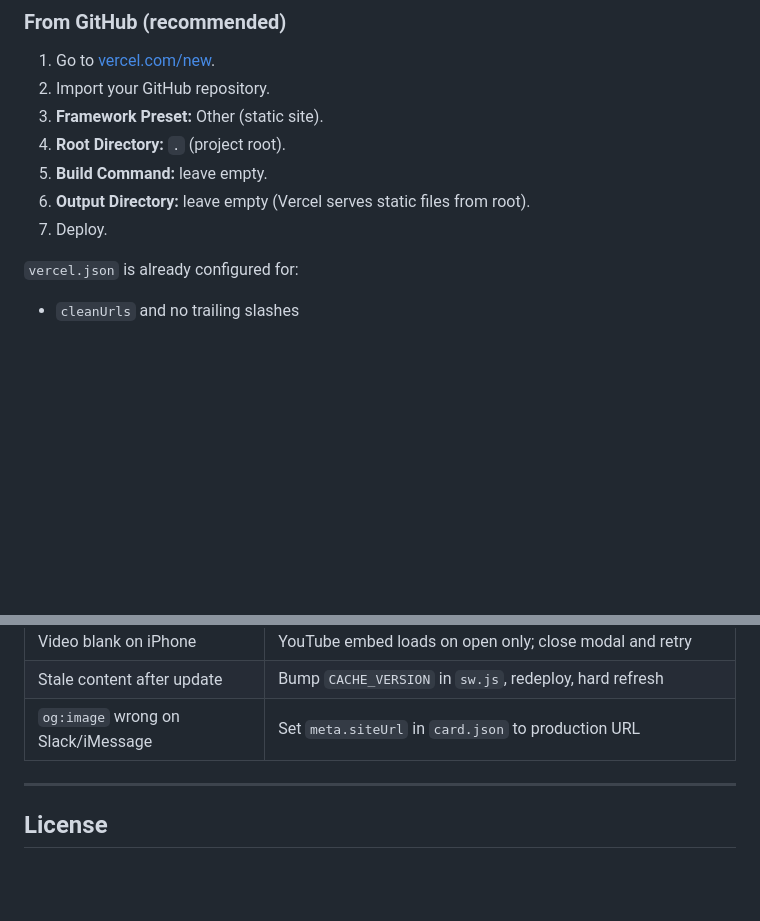
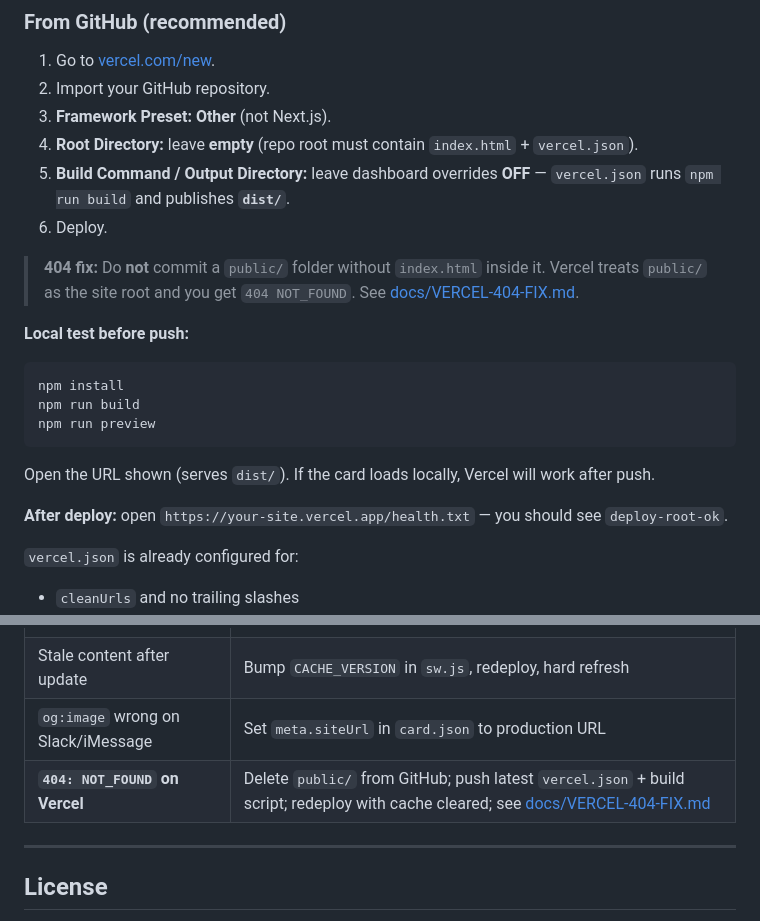
Before and after one commit to EOPeakDesigns/Marcus-Chen__DBC, a Markdown page: README.md, 2 parts joined by grey strips. GitHub-like rendering; blank space fills up the shorter version.

````diff
--- a/README.md
+++ b/README.md
@@ -120,11 +120,24 @@ git push -u origin main
 
 1. Go to [vercel.com/new](https://vercel.com/new).
 2. Import your GitHub repository.
-3. **Framework Preset:** Other (static site).
-4. **Root Directory:** `.` (project root).
-5. **Build Command:** leave empty.
-6. **Output Directory:** leave empty (Vercel serves static files from root).
-7. Deploy.
+3. **Framework Preset:** **Other** (not Next.js).
+4. **Root Directory:** leave **empty** (repo root must contain `index.html` + `vercel.json`).
+5. **Build Command / Output Directory:** leave dashboard overrides **OFF** — `vercel.json` runs `npm run build` and publishes **`dist/`**.
+6. Deploy.
+
+> **404 fix:** Do **not** commit a `public/` folder without `index.html` inside it. Vercel treats `public/` as the site root and you get `404 NOT_FOUND`. See [docs/VERCEL-404-FIX.md](docs/VERCEL-404-FIX.md).
+
+**Local test before push:**
+
+```bash
+npm install
+npm run build
+npm run preview
+```
+
+Open the URL shown (serves `dist/`). If the card loads locally, Vercel will work after push.
+
+**After deploy:** open `https://your-site.vercel.app/health.txt` — you should see `deploy-root-ok`.
 
 `vercel.json` is already configured for:
 
@@ -194,6 +207,7 @@ Vercel → Project → **Settings → Domains** → add your domain and follow D
 | Video blank on iPhone | YouTube embed loads on open only; close modal and retry |
 | Stale content after update | Bump `CACHE_VERSION` in `sw.js`, redeploy, hard refresh |
 | `og:image` wrong on Slack/iMessage | Set `meta.siteUrl` in `card.json` to production URL |
+| **`404: NOT_FOUND` on Vercel** | Delete `public/` from GitHub; push latest `vercel.json` + build script; redeploy with cache cleared; see [docs/VERCEL-404-FIX.md](docs/VERCEL-404-FIX.md) |
 
 ---
 
````
